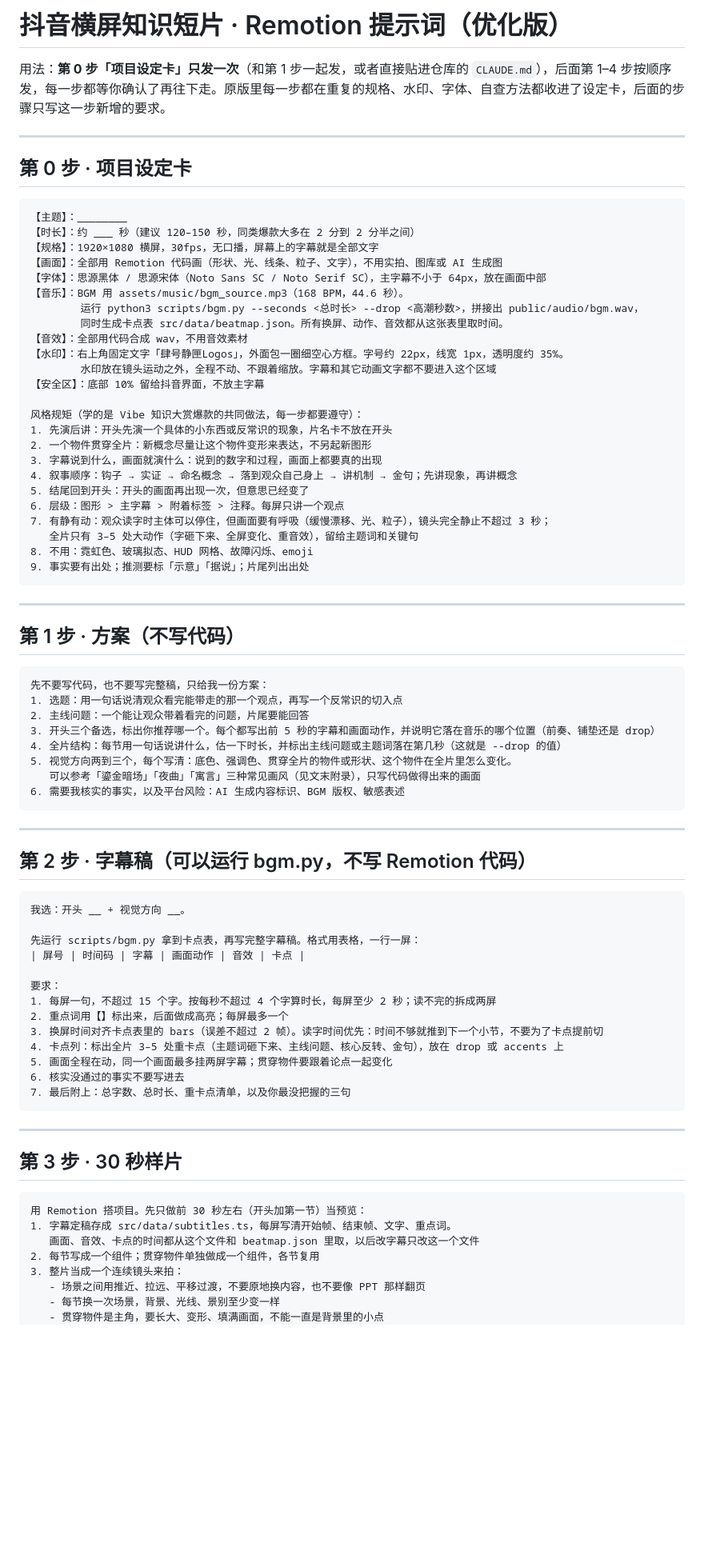
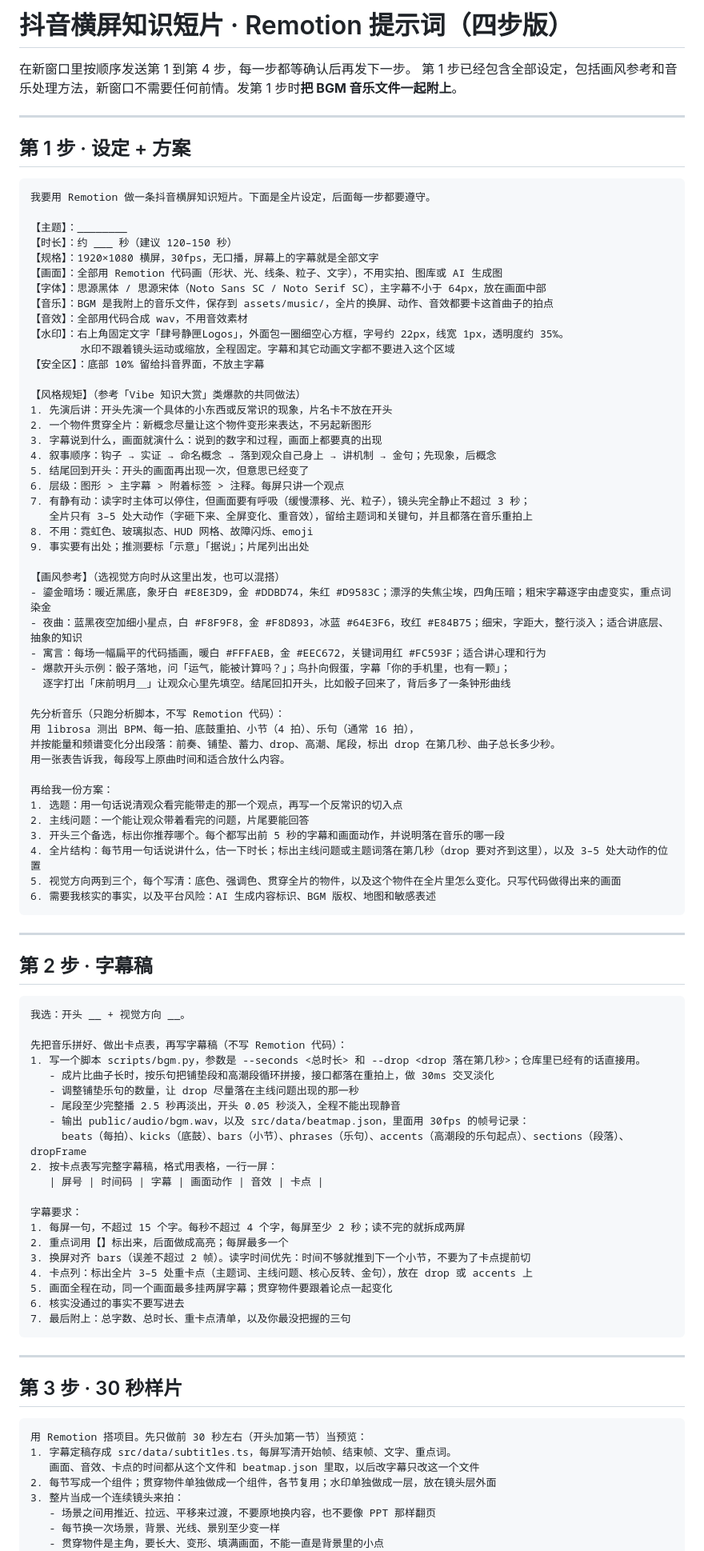
Before and after one commit to cwb1101/remotion-sisyphus, a Markdown page: prompts/提示词-优化版.md, the part around one of its changes. Shown at 80% size. Rendered like a GitHub page; blank space fills up the shorter version.

Commit message:
Make prompt chain self-contained in four steps
Fold the setup card, style references and music analysis method into
step 1 so a fresh session needs no prior context.

Co-Authored-By: Claude Opus 5.5 <noreply@anthropic.com>
Claude-Session: https://claude.ai/code/session_01P15jpvk7B6YeA6UXpTqgL1

````diff
--- a/prompts/提示词-优化版.md
+++ b/prompts/提示词-优化版.md
@@ -1,68 +1,81 @@
-# 抖音横屏知识短片 · Remotion 提示词（优化版）
+# 抖音横屏知识短片 · Remotion 提示词（四步版）
 
-用法：**第 0 步「项目设定卡」只发一次**（和第 1 步一起发，或者直接贴进仓库的 `CLAUDE.md`），后面第 1–4 步按顺序发，每一步都等你确认了再往下走。原版里每一步都在重复的规格、水印、字体、自查方法都收进了设定卡，后面的步骤只写这一步新增的要求。
+在新窗口里按顺序发送第 1 到第 4 步，每一步都等确认后再发下一步。
+第 1 步已经包含全部设定，包括画风参考和音乐处理方法，新窗口不需要任何前情。发第 1 步时**把 BGM 音乐文件一起附上**。
 
 ---
 
-## 第 0 步 · 项目设定卡
+## 第 1 步 · 设定 + 方案
 
 ```
+我要用 Remotion 做一条抖音横屏知识短片。下面是全片设定，后面每一步都要遵守。
+
 【主题】：________
-【时长】：约 ___ 秒（建议 120–150 秒，同类爆款大多在 2 分到 2 分半之间）
+【时长】：约 ___ 秒（建议 120–150 秒）
 【规格】：1920×1080 横屏，30fps，无口播，屏幕上的字幕就是全部文字
 【画面】：全部用 Remotion 代码画（形状、光、线条、粒子、文字），不用实拍、图库或 AI 生成图
 【字体】：思源黑体 / 思源宋体（Noto Sans SC / Noto Serif SC），主字幕不小于 64px，放在画面中部
-【音乐】：BGM 用 assets/music/bgm_source.mp3（168 BPM，44.6 秒）。
-        运行 python3 scripts/bgm.py --seconds <总时长> --drop <高潮秒数>，拼接出 public/audio/bgm.wav，
-        同时生成卡点表 src/data/beatmap.json。所有换屏、动作、音效都从这张表里取时间。
+【音乐】：BGM 是我附上的音乐文件，保存到 assets/music/，全片的换屏、动作、音效都要卡这首曲子的拍点
 【音效】：全部用代码合成 wav，不用音效素材
-【水印】：右上角固定文字「肆号静匣Logos」，外面包一圈细空心方框。字号约 22px，线宽 1px，透明度约 35%。
-        水印放在镜头运动之外，全程不动、不跟着缩放。字幕和其它动画文字都不要进入这个区域
+【水印】：右上角固定文字「肆号静匣Logos」，外面包一圈细空心方框，字号约 22px，线宽 1px，透明度约 35%。
+        水印不跟着镜头运动或缩放，全程固定。字幕和其它动画文字都不要进入这个区域
 【安全区】：底部 10% 留给抖音界面，不放主字幕
 
-风格规矩（学的是 Vibe 知识大赏爆款的共同做法，每一步都要遵守）：
+【风格规矩】（参考「Vibe 知识大赏」类爆款的共同做法）
 1. 先演后讲：开头先演一个具体的小东西或反常识的现象，片名卡不放在开头
 2. 一个物件贯穿全片：新概念尽量让这个物件变形来表达，不另起新图形
 3. 字幕说到什么，画面就演什么：说到的数字和过程，画面上都要真的出现
-4. 叙事顺序：钩子 → 实证 → 命名概念 → 落到观众自己身上 → 讲机制 → 金句；先讲现象，再讲概念
+4. 叙事顺序：钩子 → 实证 → 命名概念 → 落到观众自己身上 → 讲机制 → 金句；先现象，后概念
 5. 结尾回到开头：开头的画面再出现一次，但意思已经变了
 6. 层级：图形 > 主字幕 > 附着标签 > 注释。每屏只讲一个观点
-7. 有静有动：观众读字时主体可以停住，但画面要有呼吸（缓慢漂移、光、粒子），镜头完全静止不超过 3 秒；
-   全片只有 3–5 处大动作（字砸下来、全屏变化、重音效），留给主题词和关键句
+7. 有静有动：读字时主体可以停住，但画面要有呼吸（缓慢漂移、光、粒子），镜头完全静止不超过 3 秒；
+   全片只有 3–5 处大动作（字砸下来、全屏变化、重音效），留给主题词和关键句，并且都落在音乐重拍上
 8. 不用：霓虹色、玻璃拟态、HUD 网格、故障闪烁、emoji
 9. 事实要有出处；推测要标「示意」「据说」；片尾列出出处
+
+【画风参考】（选视觉方向时从这里出发，也可以混搭）
+- 鎏金暗场：暖近黑底，象牙白 #E8E3D9，金 #DDBD74，朱红 #D9583C；漂浮的失焦尘埃，四角压暗；粗宋字幕逐字由虚变实，重点词染金
+- 夜曲：蓝黑夜空加细小星点，白 #F8F9F8，金 #F8D893，冰蓝 #64E3F6，玫红 #E84B75；细宋，字距大，整行淡入；适合讲底层、抽象的知识
+- 寓言：每场一幅扁平的代码插画，暖白 #FFFAEB，金 #EEC672，关键词用红 #FC593F；适合讲心理和行为
+- 爆款开头示例：骰子落地，问「运气，能被计算吗？」；鸟扑向假蛋，字幕「你的手机里，也有一颗」；
+  逐字打出「床前明月＿」让观众心里先填空。结尾回扣开头，比如骰子回来了，背后多了一条钟形曲线
+
+先分析音乐（只跑分析脚本，不写 Remotion 代码）：
+用 librosa 测出 BPM、每一拍、底鼓重拍、小节（4 拍）、乐句（通常 16 拍），
+并按能量和频谱变化分出段落：前奏、铺垫、蓄力、drop、高潮、尾段，标出 drop 在第几秒、曲子总长多少秒。
+用一张表告诉我，每段写上原曲时间和适合放什么内容。
+
+再给我一份方案：
+1. 选题：用一句话说清观众看完能带走的那一个观点，再写一个反常识的切入点
+2. 主线问题：一个能让观众带着看完的问题，片尾要能回答
+3. 开头三个备选，标出你推荐哪个。每个都写出前 5 秒的字幕和画面动作，并说明落在音乐的哪一段
+4. 全片结构：每节用一句话说讲什么，估一下时长；标出主线问题或主题词落在第几秒（drop 要对齐到这里），以及 3–5 处大动作的位置
+5. 视觉方向两到三个，每个写清：底色、强调色、贯穿全片的物件，以及这个物件在全片里怎么变化。只写代码做得出来的画面
+6. 需要我核实的事实，以及平台风险：AI 生成内容标识、BGM 版权、地图和敏感表述
 ```
 
 ---
 
-## 第 1 步 · 方案（不写代码）
-
-```
-先不要写代码，也不要写完整稿，只给我一份方案：
-1. 选题：用一句话说清观众看完能带走的那一个观点，再写一个反常识的切入点
-2. 主线问题：一个能让观众带着看完的问题，片尾要能回答
-3. 开头三个备选，标出你推荐哪一个。每个都写出前 5 秒的字幕和画面动作，并说明它落在音乐的哪个位置（前奏、铺垫还是 drop）
-4. 全片结构：每节用一句话说讲什么，估一下时长，并标出主线问题或主题词落在第几秒（这就是 --drop 的值）
-5. 视觉方向两到三个，每个写清：底色、强调色、贯穿全片的物件或形状、这个物件在全片里怎么变化。
-   可以参考「鎏金暗场」「夜曲」「寓言」三种常见画风（见文末附录），只写代码做得出来的画面
-6. 需要我核实的事实，以及平台风险：AI 生成内容标识、BGM 版权、敏感表述
-```
-
----
-
-## 第 2 步 · 字幕稿（可以运行 bgm.py，不写 Remotion 代码）
+## 第 2 步 · 字幕稿
 
 ```
 我选：开头 __ + 视觉方向 __。
 
-先运行 scripts/bgm.py 拿到卡点表，再写完整字幕稿。格式用表格，一行一屏：
-| 屏号 | 时间码 | 字幕 | 画面动作 | 音效 | 卡点 |
+先把音乐拼好、做出卡点表，再写字幕稿（不写 Remotion 代码）：
+1. 写一个脚本 scripts/bgm.py，参数是 --seconds <总时长> 和 --drop <drop 落在第几秒>；仓库里已经有的话直接用。
+   - 成片比曲子长时，按乐句把铺垫段和高潮段循环拼接，接口都落在重拍上，做 30ms 交叉淡化
+   - 调整铺垫乐句的数量，让 drop 尽量落在主线问题出现的那一秒
+   - 尾段至少完整播 2.5 秒再淡出，开头 0.05 秒淡入，全程不能出现静音
+   - 输出 public/audio/bgm.wav，以及 src/data/beatmap.json，里面用 30fps 的帧号记录：
+     beats（每拍）、kicks（底鼓）、bars（小节）、phrases（乐句）、accents（高潮段的乐句起点）、sections（段落）、dropFrame
+2. 按卡点表写完整字幕稿，格式用表格，一行一屏：
+   | 屏号 | 时间码 | 字幕 | 画面动作 | 音效 | 卡点 |
 
-要求：
-1. 每屏一句，不超过 15 个字。按每秒不超过 4 个字算时长，每屏至少 2 秒；读不完的拆成两屏
+字幕要求：
+1. 每屏一句，不超过 15 个字。每秒不超过 4 个字，每屏至少 2 秒；读不完的就拆成两屏
 2. 重点词用【】标出来，后面做成高亮；每屏最多一个
-3. 换屏时间对齐卡点表里的 bars（误差不超过 2 帧）。读字时间优先：时间不够就推到下一个小节，不要为了卡点提前切
-4. 卡点列：标出全片 3–5 处重卡点（主题词砸下来、主线问题、核心反转、金句），放在 drop 或 accents 上
+3. 换屏对齐 bars（误差不超过 2 帧）。读字时间优先：时间不够就推到下一个小节，不要为了卡点提前切
+4. 卡点列：标出全片 3–5 处重卡点（主题词、主线问题、核心反转、金句），放在 drop 或 accents 上
 5. 画面全程在动，同一个画面最多挂两屏字幕；贯穿物件要跟着论点一起变化
 6. 核实没通过的事实不要写进去
 7. 最后附上：总字数、总时长、重卡点清单，以及你最没把握的三句
@@ -76,9 +89,9 @@
 用 Remotion 搭项目。先只做前 30 秒左右（开头加第一节）当预览：
 1. 字幕定稿存成 src/data/subtitles.ts，每屏写清开始帧、结束帧、文字、重点词。
    画面、音效、卡点的时间都从这个文件和 beatmap.json 里取，以后改字幕只改这一个文件
-2. 每节写成一个组件；贯穿物件单独做成一个组件，各节复用
+2. 每节写成一个组件；贯穿物件单独做成一个组件，各节复用；水印单独做成一层，放在镜头层外面
 3. 整片当成一个连续镜头来拍：
-   - 场景之间用推近、拉远、平移过渡，不要原地换内容，也不要像 PPT 那样翻页
+   - 场景之间用推近、拉远、平移来过渡，不要原地换内容，也不要像 PPT 那样翻页
    - 每节换一次场景，背景、光线、景别至少变一样
    - 贯穿物件是主角，要长大、变形、填满画面，不能一直是背景里的小点
    - 镜头运动从小节线（bars）开始，落定在底鼓（kicks）上；重卡点配全屏级别的画面和最响的音效
````
Also changed, not shown: other parts of prompts/提示词-优化版.md (+4 -50 lines).
